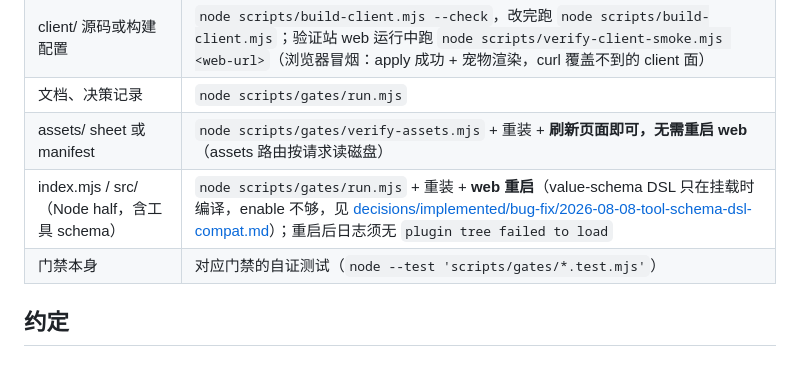
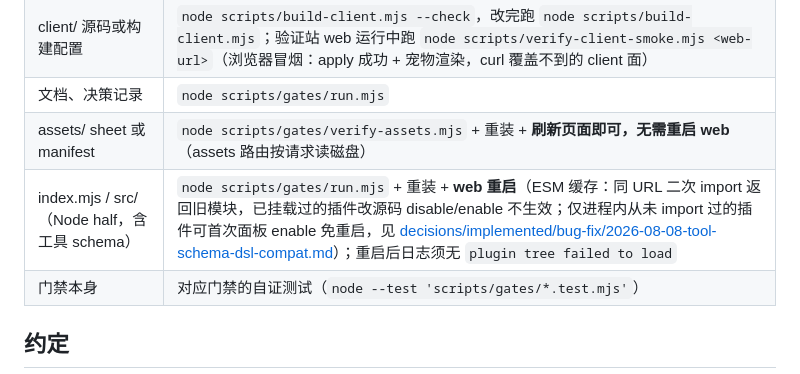
Before and after one commit to fill5200/Whale_Girl_Background, a Markdown page: AGENTS.md, the part around the change. Rendered like a GitHub page.

Commit message:
doc(AGENTS): Node half 重启规则补 ESM 缓存依据——动态面（面板 enable/schema 校验）与静态面（源码加载）分清

```diff
--- a/AGENTS.md
+++ b/AGENTS.md
@@ -42,7 +42,7 @@ node scripts/build-client.mjs --check   # 校验 client.js 新鲜度（只读）
 | client/ 源码或构建配置 | `node scripts/build-client.mjs --check`，改完跑 `node scripts/build-client.mjs`；验证站 web 运行中跑 `node scripts/verify-client-smoke.mjs <web-url>`（浏览器冒烟：apply 成功 + 宠物渲染，curl 覆盖不到的 client 面） |
 | 文档、决策记录 | `node scripts/gates/run.mjs` |
 | assets/ sheet 或 manifest | `node scripts/gates/verify-assets.mjs` + 重装 + **刷新页面即可，无需重启 web**（assets 路由按请求读磁盘） |
-| index.mjs / src/（Node half，含工具 schema） | `node scripts/gates/run.mjs` + 重装 + **web 重启**（value-schema DSL 只在挂载时编译，enable 不够，见 [decisions/implemented/bug-fix/2026-08-08-tool-schema-dsl-compat.md](decisions/implemented/bug-fix/2026-08-08-tool-schema-dsl-compat.md)）；重启后日志须无 `plugin tree failed to load` |
+| index.mjs / src/（Node half，含工具 schema） | `node scripts/gates/run.mjs` + 重装 + **web 重启**（ESM 缓存：同 URL 二次 import 返回旧模块，已挂载过的插件改源码 disable/enable 不生效；仅进程内从未 import 过的插件可首次面板 enable 免重启，见 [decisions/implemented/bug-fix/2026-08-08-tool-schema-dsl-compat.md](decisions/implemented/bug-fix/2026-08-08-tool-schema-dsl-compat.md)）；重启后日志须无 `plugin tree failed to load` |
 | 门禁本身 | 对应门禁的自证测试（`node --test 'scripts/gates/*.test.mjs'`） |
 
 ## 约定
```
